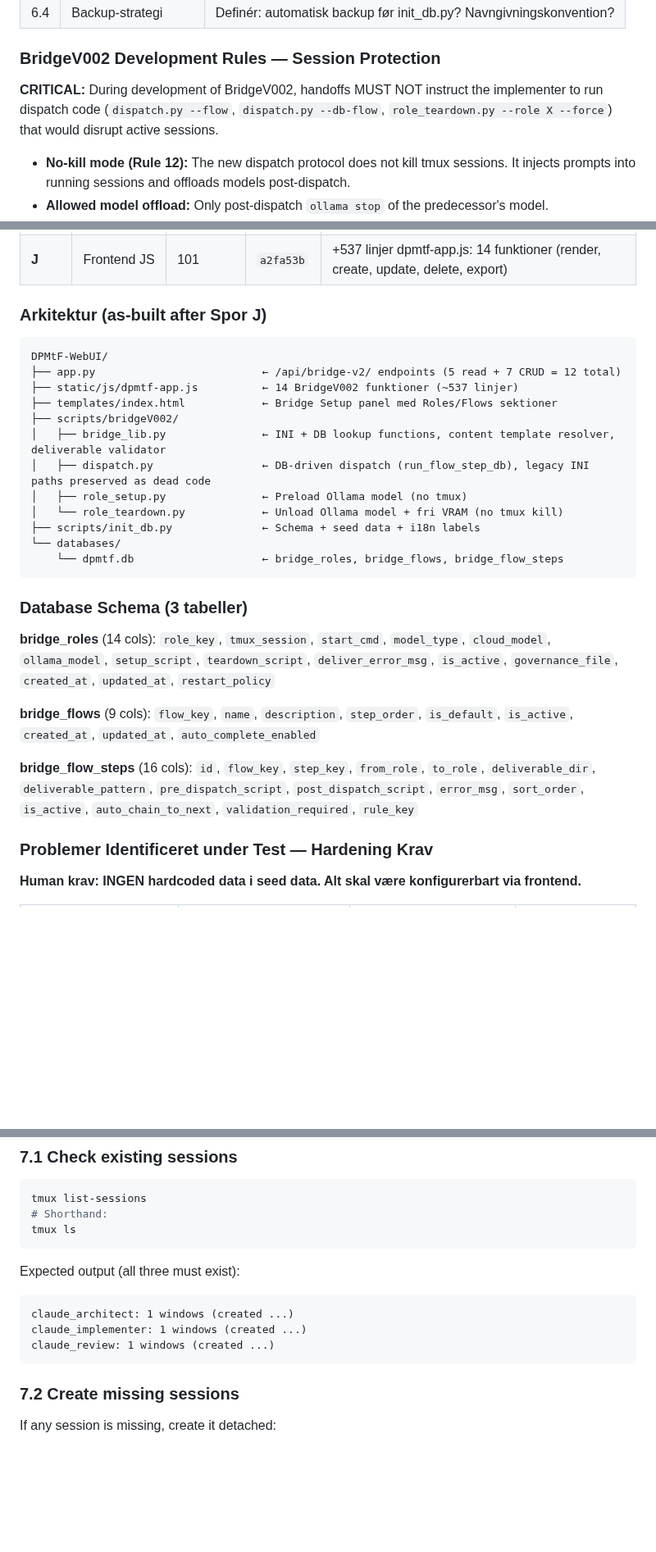
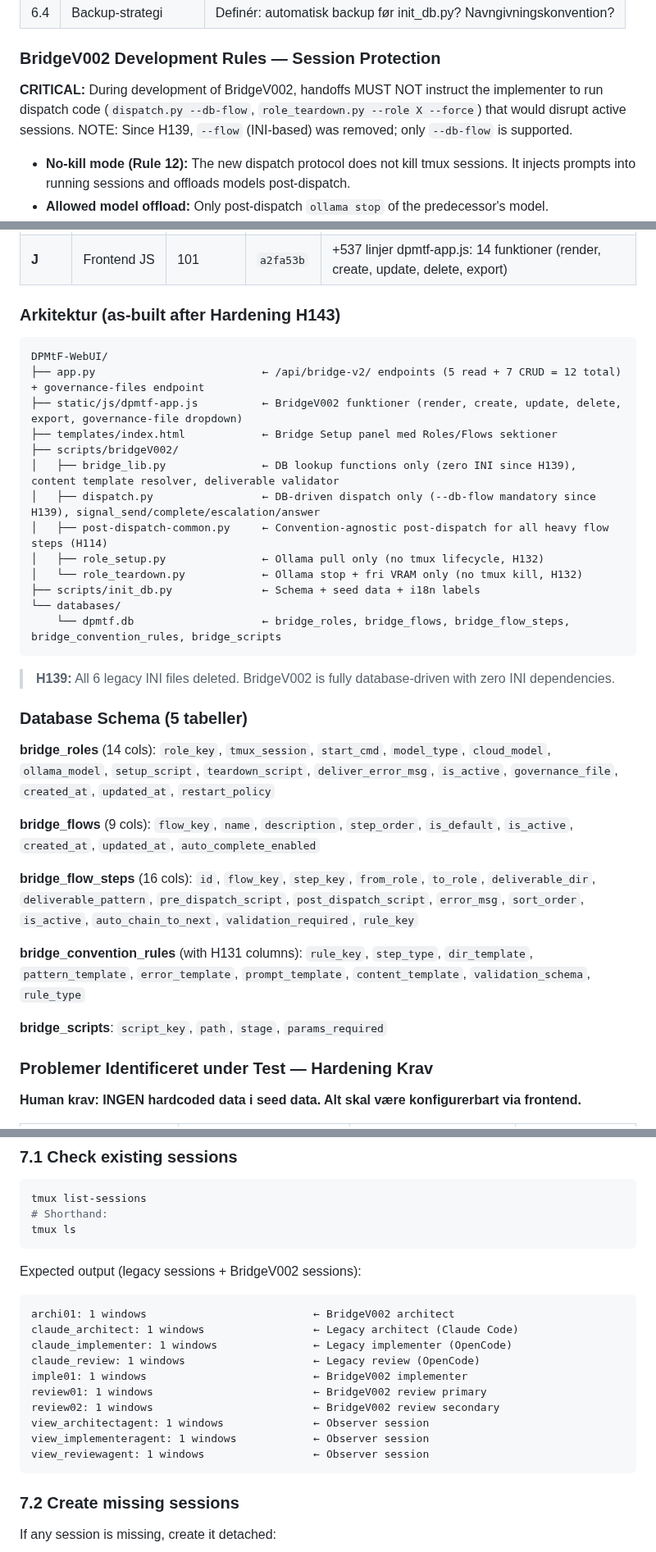
Before and after one commit to svend-blip/DPMtF-WebUI, a Markdown page: docs/StartUpNextSession.md, 3 parts joined by grey strips. Shown at 82% size. Rendered like a GitHub page; blank space fills up the shorter version.

Commit message:
[hardening] StartUpNextSession: document H139 (remove all legacy INI files, fully DB-driven) + update tmux sessions, architecture overview, database schema

````diff
--- a/docs/StartUpNextSession.md
+++ b/docs/StartUpNextSession.md
@@ -336,8 +337,9 @@ The following were identified as gaps but are **NOT actual gaps** because ollama
 ### BridgeV002 Development Rules — Session Protection
 
 **CRITICAL:** During development of BridgeV002, handoffs MUST NOT instruct the
-implementer to run dispatch code (`dispatch.py --flow`, `dispatch.py --db-flow`,
+implementer to run dispatch code (`dispatch.py --db-flow`,
 `role_teardown.py --role X --force`) that would disrupt active sessions.
+NOTE: Since H139, `--flow` (INI-based) was removed; only `--db-flow` is supported.
 
 - **No-kill mode (Rule 12):** The new dispatch protocol does not kill tmux
   sessions. It injects prompts into running sessions and offloads models post-dispatch.
@@ -676,30 +689,37 @@ Human gennemførte manuel test af alle CRUD-operationer:
 | **J** | HTML | 100 | — | +27 linjer index.html: panel skeleton med knapper og containere |
 | **J** | Frontend JS | 101 | `a2fa53b` | +537 linjer dpmtf-app.js: 14 funktioner (render, create, update, delete, export) |
 
-### Arkitektur (as-built after Spor J)
+### Arkitektur (as-built after Hardening H143)
 
 ```
 DPMtF-WebUI/
-├── app.py                          ← /api/bridge-v2/ endpoints (5 read + 7 CRUD = 12 total)
-├── static/js/dpmtf-app.js          ← 14 BridgeV002 funktioner (~537 linjer)
+├── app.py                          ← /api/bridge-v2/ endpoints (5 read + 7 CRUD = 12 total) + governance-files endpoint
+├── static/js/dpmtf-app.js          ← BridgeV002 funktioner (render, create, update, delete, export, governance-file dropdown)
 ├── templates/index.html            ← Bridge Setup panel med Roles/Flows sektioner
 ├── scripts/bridgeV002/
-│   ├── bridge_lib.py               ← INI + DB lookup functions, content template resolver, deliverable validator
-│   ├── dispatch.py                 ← DB-driven dispatch (run_flow_step_db), legacy INI paths preserved as dead code
-│   ├── role_setup.py               ← Preload Ollama model (no tmux)
-│   └── role_teardown.py            ← Unload Ollama model + fri VRAM (no tmux kill)
+│   ├── bridge_lib.py               ← DB lookup functions only (zero INI since H139), content template resolver, deliverable validator
+│   ├── dispatch.py                 ← DB-driven dispatch only (--db-flow mandatory since H139), signal_send/complete/escalation/answer
+│   ├── post-dispatch-common.py     ← Convention-agnostic post-dispatch for all heavy flow steps (H114)
+│   ├── role_setup.py               ← Ollama pull only (no tmux lifecycle, H132)
+│   └── role_teardown.py            ← Ollama stop + fri VRAM only (no tmux kill, H132)
 ├── scripts/init_db.py              ← Schema + seed data + i18n labels
 └── databases/
-    └── dpmtf.db                    ← bridge_roles, bridge_flows, bridge_flow_steps
+    └── dpmtf.db                    ← bridge_roles, bridge_flows, bridge_flow_steps, bridge_convention_rules, bridge_scripts
 ```
 
-### Database Schema (3 tabeller)
+> **H139:** All 6 legacy INI files deleted. BridgeV002 is fully database-driven with zero INI dependencies.
+
+### Database Schema (5 tabeller)
 
 **bridge_roles** (14 cols): `role_key`, `tmux_session`, `start_cmd`, `model_type`, `cloud_model`, `ollama_model`, `setup_script`, `teardown_script`, `deliver_error_msg`, `is_active`, `governance_file`, `created_at`, `updated_at`, `restart_policy`
 
 **bridge_flows** (9 cols): `flow_key`, `name`, `description`, `step_order`, `is_default`, `is_active`, `created_at`, `updated_at`, `auto_complete_enabled`
 
 **bridge_flow_steps** (16 cols): `id`, `flow_key`, `step_key`, `from_role`, `to_role`, `deliverable_dir`, `deliverable_pattern`, `pre_dispatch_script`, `post_dispatch_script`, `error_msg`, `sort_order`, `is_active`, `auto_chain_to_next`, `validation_required`, `rule_key`
+
+**bridge_convention_rules** (with H131 columns): `rule_key`, `step_type`, `dir_template`, `pattern_template`, `error_template`, `prompt_template`, `content_template`, `validation_schema`, `rule_type`
+
+**bridge_scripts**: `script_key`, `path`, `stage`, `params_required`
 
 ### Problemer Identificeret under Test — Hardening Krav
 
@@ -760,11 +780,18 @@ tmux list-sessions
 tmux ls
 ```
 
-Expected output (all three must exist):
+Expected output (legacy sessions + BridgeV002 sessions):
 ```
-claude_architect: 1 windows (created ...)
-claude_implementer: 1 windows (created ...)
-claude_review: 1 windows (created ...)
+archi01: 1 windows                          ← BridgeV002 architect
+claude_architect: 1 windows                 ← Legacy architect (Claude Code)
+claude_implementer: 1 windows               ← Legacy implementer (OpenCode)
+claude_review: 1 windows                    ← Legacy review (OpenCode)
+imple01: 1 windows                          ← BridgeV002 implementer
+review01: 1 windows                         ← BridgeV002 review primary
+review02: 1 windows                         ← BridgeV002 review secondary
+view_architectagent: 1 windows              ← Observer session
+view_implementeragent: 1 windows            ← Observer session
+view_reviewagent: 1 windows                 ← Observer session
 ```
 
 ### 7.2 Create missing sessions
````
Also changed, not shown: other parts of docs/StartUpNextSession.md (+24 -3 lines).
